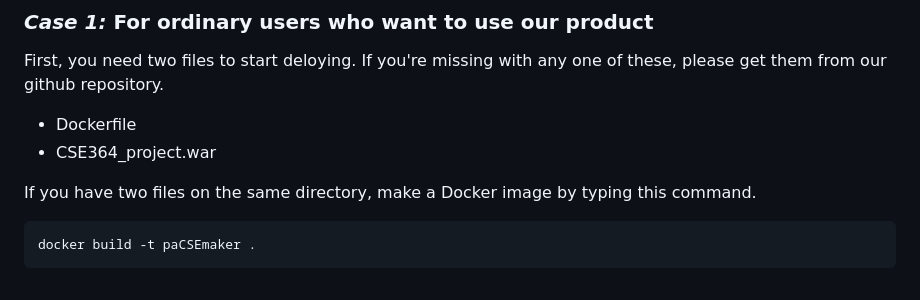
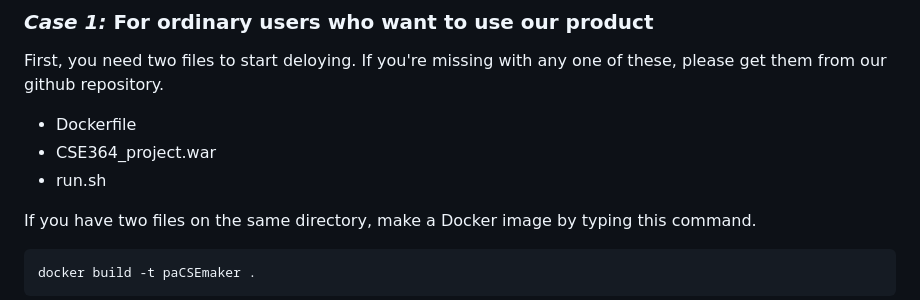
Before and after one commit to changuniuni/2023-CSE364-SE-Group7, a Markdown page: README.md, the part around the change. GitHub-like rendering.

Commit message:
Update README.md FINAL

````diff
--- a/README.md
+++ b/README.md
@@ -31,6 +31,7 @@ To resolve this, our team made integrated UNIST CSE planner called **paCSEmaker*
 First, you need two files to start deloying. If you're missing with any one of these, please get them from our github repository.
 * Dockerfile
 * CSE364_project.war
+* run.sh
 
 If you have two files on the same directory, make a Docker image by typing this command.
 ```bash
````
